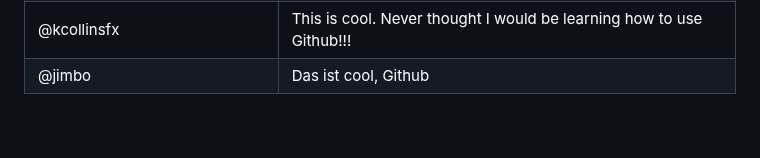
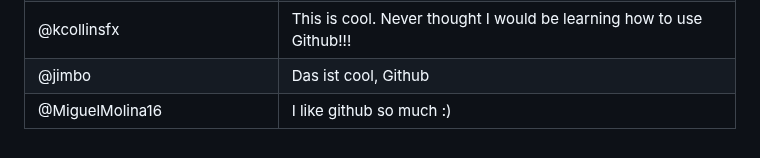
Before and after one commit to thewecanzone/GitHubForDummiesReaders, a Markdown page: README.md, the part around the change. GitHub-like rendering.

Commit message:
Update README.md
I've added my user

```diff
--- a/README.md
+++ b/README.md
@@ -35,3 +35,4 @@ This is a repository where all GitHub For Dummies readers can add a link to thei
 | @LionetChen                  | I borrowed this book from Parramatta Library, NSW Australia! (Update origin) |
 | @kcollinsfx                  | This is cool. Never thought I would be learning how to use Github!!!         |
 | @jimbo                       | Das ist cool, Github                                                         |
+ @MiguelMolina16                       | I like github so much :)
```
